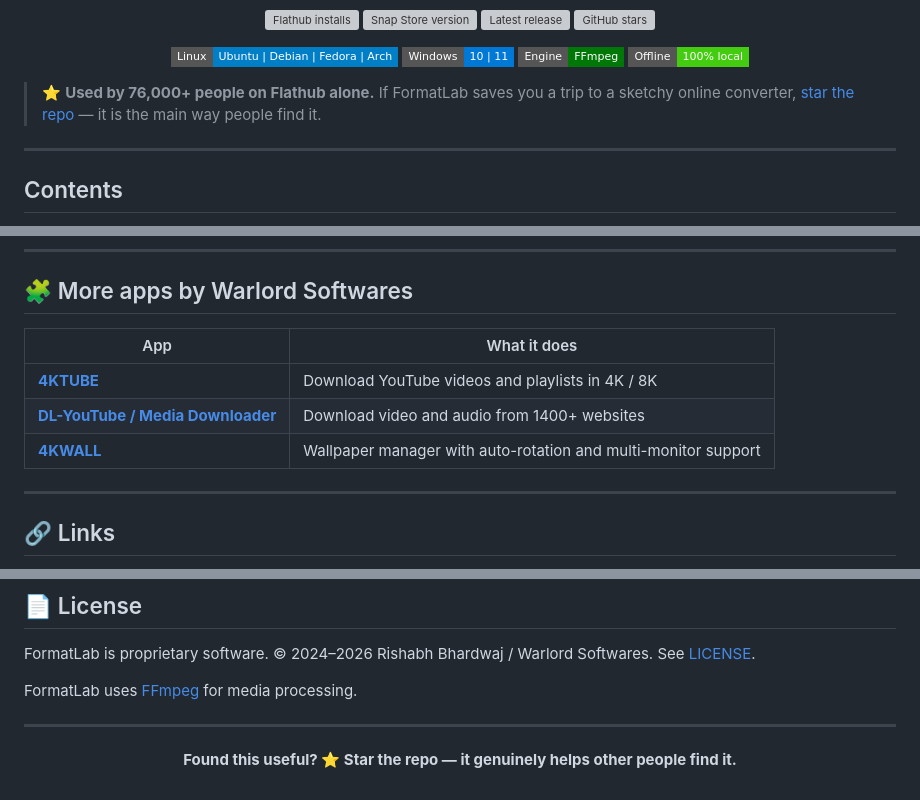
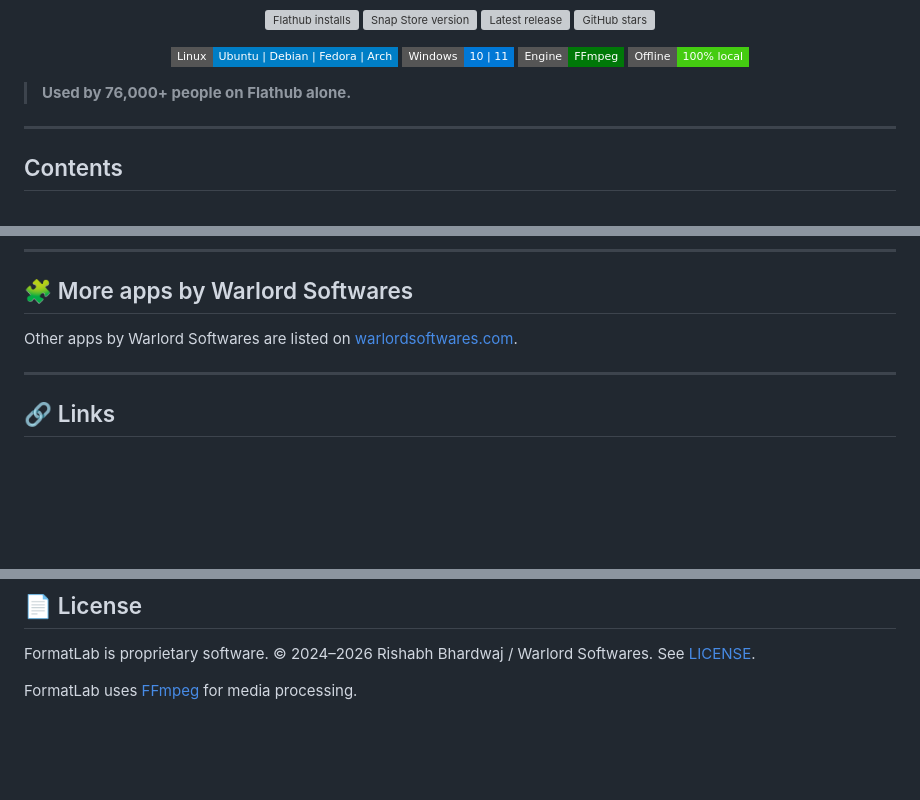
Before and after one commit to rishabh3354/FORMAT_LAB, a Markdown page: README.md, 3 parts joined by grey strips. Drawn GitHub-style; badges without logos; blank space fills up the shorter version; grey boxes are pictures that could not be loaded.

Commit message:
docs: remove star requests and collapse sibling-repo table
Removes the two "star the repo" requests added on 10-11 Aug. Soliciting
stars is prohibited by GitHub's Acceptable Use Policies as reward-incentivized
activity; the verifiable Flathub install figure is kept, the request is not.

Also replaces the table listing every sibling repository with a single link
to warlordsoftwares.com.

```diff
--- a/README.md
+++ b/README.md
@@ -20,7 +20,7 @@
   <img src="https://img.shields.io/badge/Offline-100%25%20local-success?style=flat-square" alt="Converts files offline on your own device">
 </p>
 
-> ⭐ **Used by 76,000+ people on Flathub alone.** If FormatLab saves you a trip to a sketchy online converter, [star the repo](https://github.com/rishabh3354/FORMAT_LAB/stargazers) — it is the main way people find it.
+> **Used by 76,000+ people on Flathub alone.**
 
 ---
 
@@ -215,11 +215,7 @@ People usually land here after trying one of these:
 
 ## 🧩 More apps by Warlord Softwares
 
-| App | What it does |
-|---|---|
-| **[4KTUBE](https://github.com/rishabh3354/4KTUBE)** | Download YouTube videos and playlists in 4K / 8K |
-| **[DL-YouTube / Media Downloader](https://github.com/rishabh3354/YOUTUBE-DL-PRO)** | Download video and audio from 1400+ websites |
-| **[4KWALL](https://github.com/rishabh3354/4KWALL)** | Wallpaper manager with auto-rotation and multi-monitor support |
+Other apps by Warlord Softwares are listed on [warlordsoftwares.com](https://warlordsoftwares.com/).
 
 ---
 
@@ -239,9 +235,3 @@ People usually land here after trying one of these:
 FormatLab is proprietary software. © 2024–2026 Rishabh Bhardwaj / Warlord Softwares. See [LICENSE](LICENSE).
 
 FormatLab uses [FFmpeg](https://ffmpeg.org/) for media processing.
-
----
-
-<p align="center">
-  <strong>Found this useful? ⭐ Star the repo — it genuinely helps other people find it.</strong>
-</p>
```
